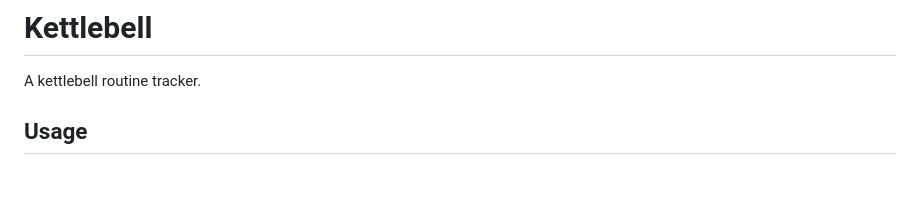
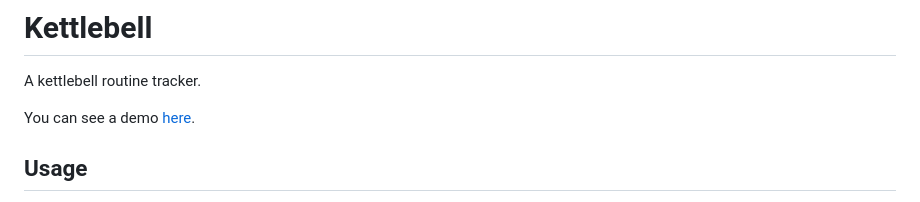
Before and after one commit to inkyvoxel/kettlebell, a Markdown page: README.md, the part around the change. Rendered like a GitHub page; blank space fills up the shorter version.

Commit message:
Add demo link to README

```diff
--- a/README.md
+++ b/README.md
@@ -1,6 +1,8 @@
 # Kettlebell
 
 A kettlebell routine tracker.
+
+You can see a demo [here](https://inkyvoxel.github.io/kettlebell/).
 
 ## Usage
 
```
